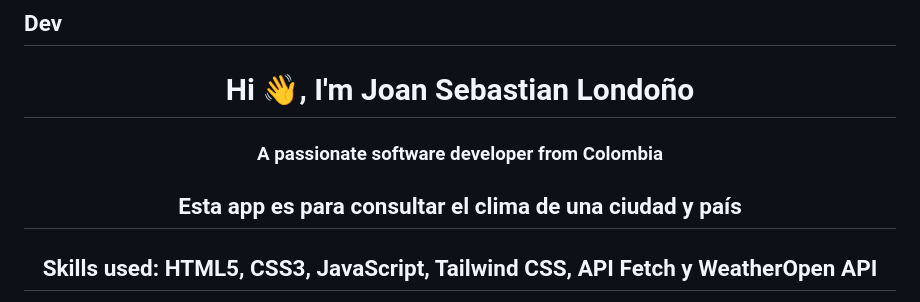
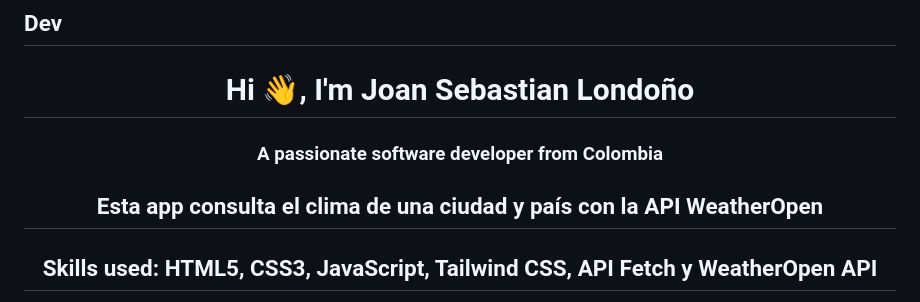
Before and after one commit to sebaslc16/weather-app-info, a Markdown page: README.md, the part around the change. Drawn GitHub-style.

```diff
--- a/README.md
+++ b/README.md
@@ -3,7 +3,7 @@
 ## Dev
 <h1 align="center">Hi 👋, I'm Joan Sebastian Londoño</h1>
 <h3 align="center">A passionate software developer from Colombia</h3>
-<h2 align="center">Esta app es para consultar el clima de una ciudad y país</h2>
+<h2 align="center">Esta app consulta el clima de una ciudad y país con la API WeatherOpen</h2>
 <h2 align="center">Skills used: HTML5, CSS3, JavaScript, Tailwind CSS, API Fetch y WeatherOpen API</h2>
 
 <p align="left"> <a href="https://github.com/ryo-ma/github-profile-trophy"><img src="https://github-profile-trophy.vercel.app/?username=sebaslc16" alt="sebaslc16" /></a> </p>
```
